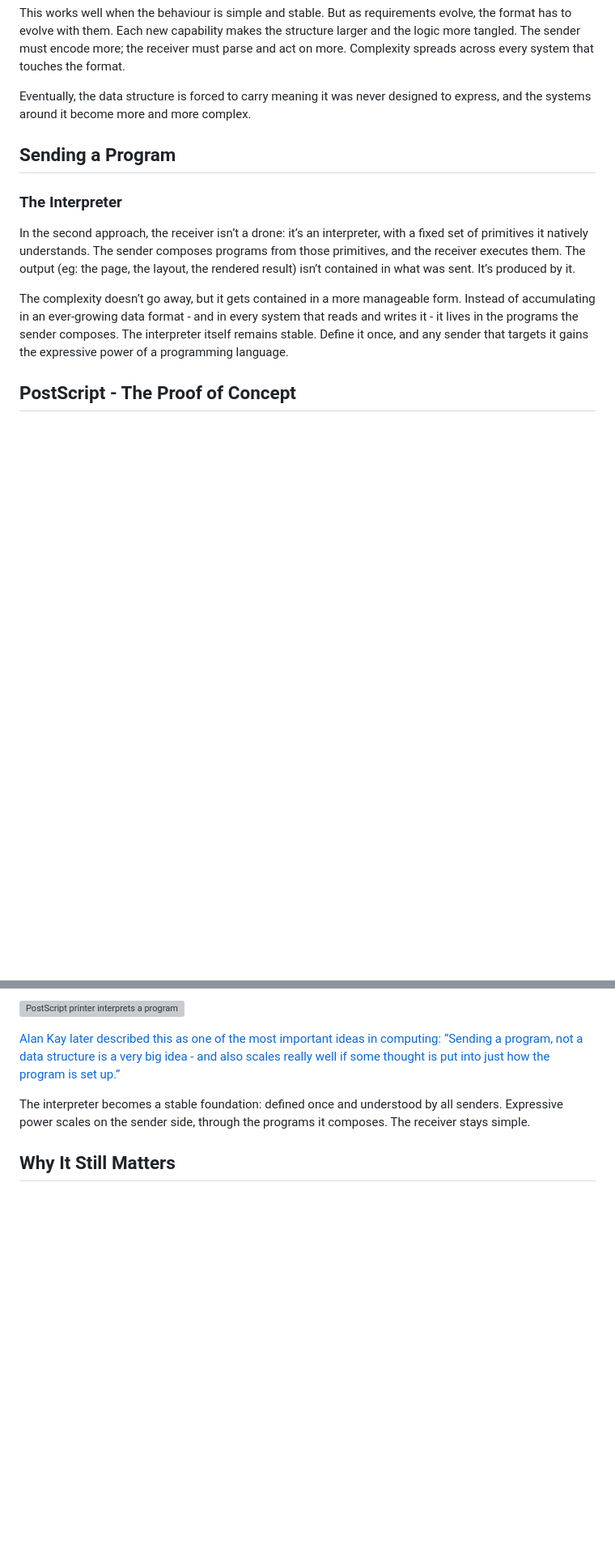
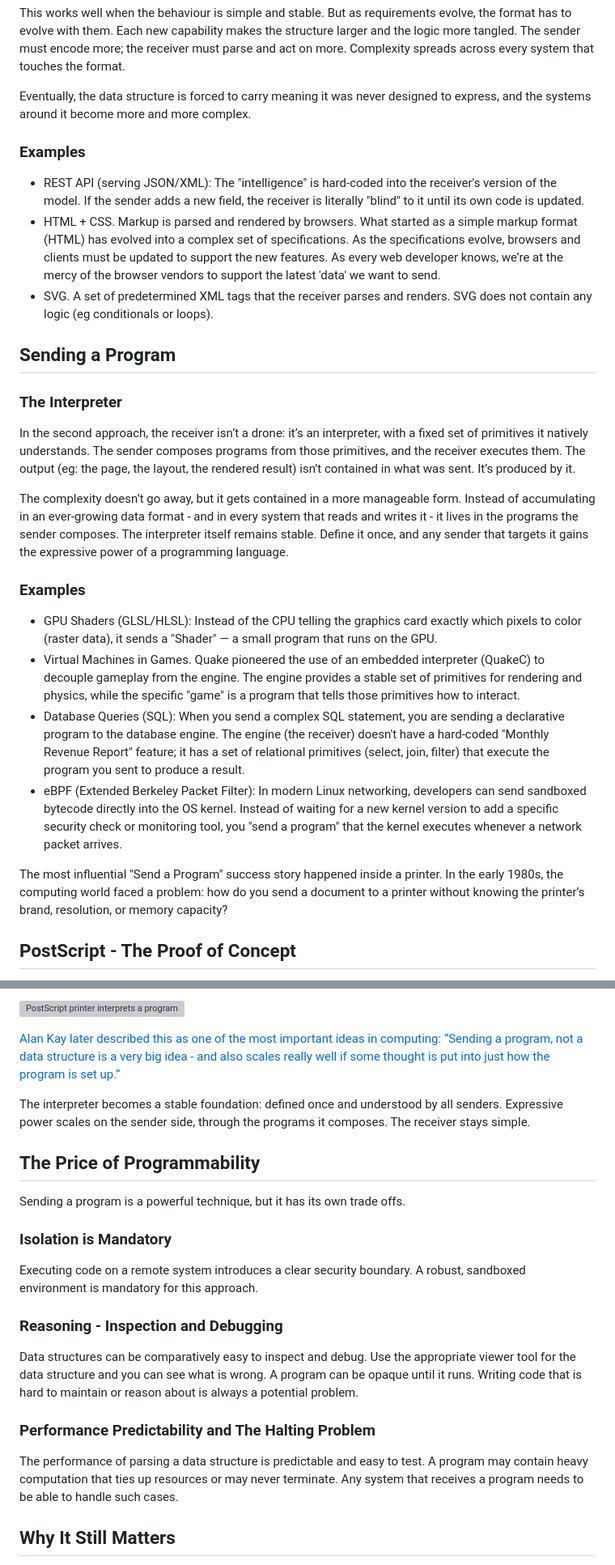
Before and after one commit to Krishna/krishna.github.io, a Markdown page: posts/send-a-program-not-a-datastructure.md, 2 parts joined by grey strips. Shown at 81% size. Drawn GitHub-style; blank space fills up the shorter version; grey boxes are pictures that could not be loaded.

Commit message:
Added examples and a "Price of Programmability" section

```diff
--- a/posts/send-a-program-not-a-datastructure.md
+++ b/posts/send-a-program-not-a-datastructure.md
@@ -48,12 +45,27 @@ This works well when the behaviour is simple and stable. But as requirements evo
 
 Eventually, the data structure is forced to carry meaning it was never designed to express, and the systems around it become more and more complex.
 
+### Examples
+
+- REST API (serving JSON/XML): The "intelligence" is hard-coded into the receiver's version of the model. If the sender adds a new field, the receiver is literally "blind" to it until its own code is updated.
+- HTML + CSS. Markup is parsed and rendered by browsers. What started as a simple markup format (HTML) has evolved into a complex set of specifications. As the specifications evolve, browsers and clients must be updated to support the new features. As every web developer knows, we’re at the mercy of the browser vendors to support the latest 'data' we want to send.
+- SVG. A set of predetermined XML tags that the receiver parses and renders. SVG does not contain any logic (eg conditionals or loops).
+
 ## Sending a Program
 ### The Interpreter
 
 In the second approach, the receiver isn’t a drone: it’s an interpreter, with a fixed set of primitives it natively understands. The sender composes programs from those primitives, and the receiver executes them. The output (eg: the page, the layout, the rendered result) isn’t contained in what was sent. It’s produced by it.
 
 The complexity doesn’t go away, but it gets contained in a more manageable form. Instead of accumulating in an ever-growing data format - and in every system that reads and writes it - it lives in the programs the sender composes. The interpreter itself remains stable. Define it once, and any sender that targets it gains the expressive power of a programming language.
+
+### Examples
+
+- GPU Shaders (GLSL/HLSL): Instead of the CPU telling the graphics card exactly which pixels to color (raster data), it sends a "Shader" — a small program that runs on the GPU.
+- Virtual Machines in Games. Quake pioneered the use of an embedded interpreter (QuakeC) to decouple gameplay from the engine. The engine provides a stable set of primitives for rendering and physics, while the specific "game" is a program that tells those primitives how to interact.
+- Database Queries (SQL): When you send a complex SQL statement, you are sending a declarative program to the database engine. The engine (the receiver) doesn't have a hard-coded "Monthly Revenue Report" feature; it has a set of relational primitives (select, join, filter) that execute the program you sent to produce a result.
+- eBPF (Extended Berkeley Packet Filter): In modern Linux networking, developers can send sandboxed bytecode directly into the OS kernel. Instead of waiting for a new kernel version to add a specific security check or monitoring tool, you "send a program" that the kernel executes whenever a network packet arrives.
+
+The most influential "Send a Program" success story happened inside a printer. In the early 1980s, the computing world faced a problem: how do you send a document to a printer without knowing the printer’s brand, resolution, or memory capacity?
 
 ## PostScript - The Proof of Concept
 
@@ -73,6 +85,23 @@ A [PostScript](https://en.wikipedia.org/wiki/PostScript) file is a program. Send
 
 The interpreter becomes a stable foundation: defined once and understood by all senders. Expressive power scales on the sender side, through the programs it composes. The receiver stays simple.
 
+## The Price of Programmability
+
+Sending a program is a powerful technique, but it has its own trade offs.
+
+### Isolation is Mandatory
+
+Executing code on a remote system introduces a clear security boundary. A robust, sandboxed environment is mandatory for this approach.
+
+### Reasoning - Inspection and Debugging
+
+Data structures can be comparatively easy to inspect and debug. Use the appropriate viewer tool for the data structure and you can see what is wrong. A program can be opaque until it runs. Writing code that is hard to maintain or reason about is always a potential problem.
+
+### Performance Predictability and The Halting Problem
+
+The performance of parsing a data structure is predictable and easy to test. A program may contain heavy computation that ties up resources or may never terminate. Any system that receives a program needs to be able to handle such cases.
+
+
 ## Why It Still Matters
 
 [PostScript](https://en.wikipedia.org/wiki/PostScript) shows the power of this approach. [pretext](https://github.com/chenglou/pretext), the text layout library, is built on the same idea. By moving layout into a program instead of a data structure, [pretext](https://github.com/chenglou/pretext) enables more flexible layouts and new kinds of UIs, beyond what CSS can provide.
```
Also changed, not shown: other parts of posts/send-a-program-not-a-datastructure.md (+1 -4 lines).
